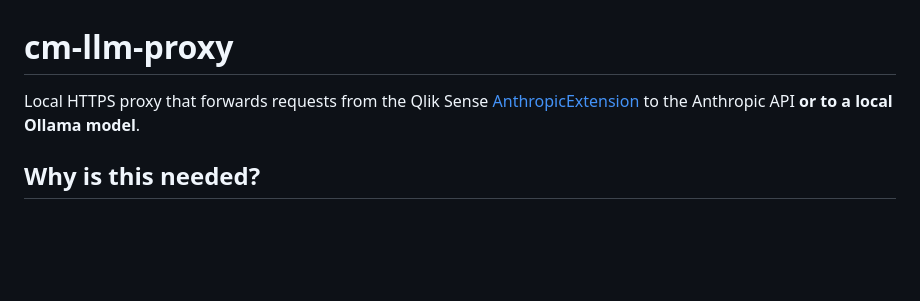
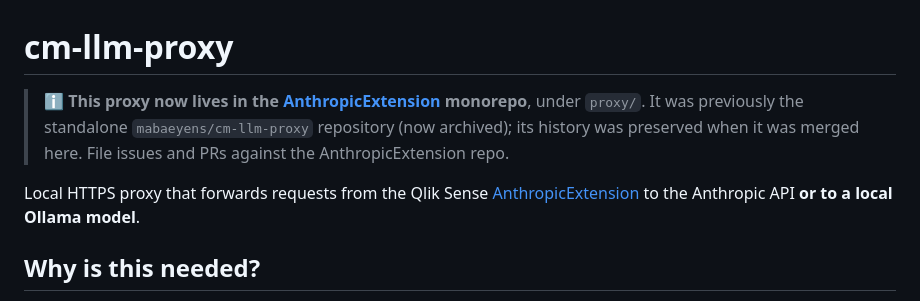
Before and after one commit to mabaeyens/AnthropicExtension, a Markdown page: proxy/README.md, the part around the change. Rendered like a GitHub page; blank space fills up the shorter version.

```diff
--- a/proxy/README.md
+++ b/proxy/README.md
@@ -1,6 +1,10 @@
 # cm-llm-proxy
 
-Local HTTPS proxy that forwards requests from the Qlik Sense [AnthropicExtension](https://github.com/mabaeyens/AnthropicExtension) to the Anthropic API **or to a local Ollama model**.
+> ℹ️ **This proxy now lives in the [AnthropicExtension](../README.md) monorepo**, under `proxy/`.
+> It was previously the standalone `mabaeyens/cm-llm-proxy` repository (now archived); its history
+> was preserved when it was merged here. File issues and PRs against the AnthropicExtension repo.
+
+Local HTTPS proxy that forwards requests from the Qlik Sense [AnthropicExtension](../README.md) to the Anthropic API **or to a local Ollama model**.
 
 ## Why is this needed?
 
```
Also changed, not shown: README.md (+10 -6 lines).
